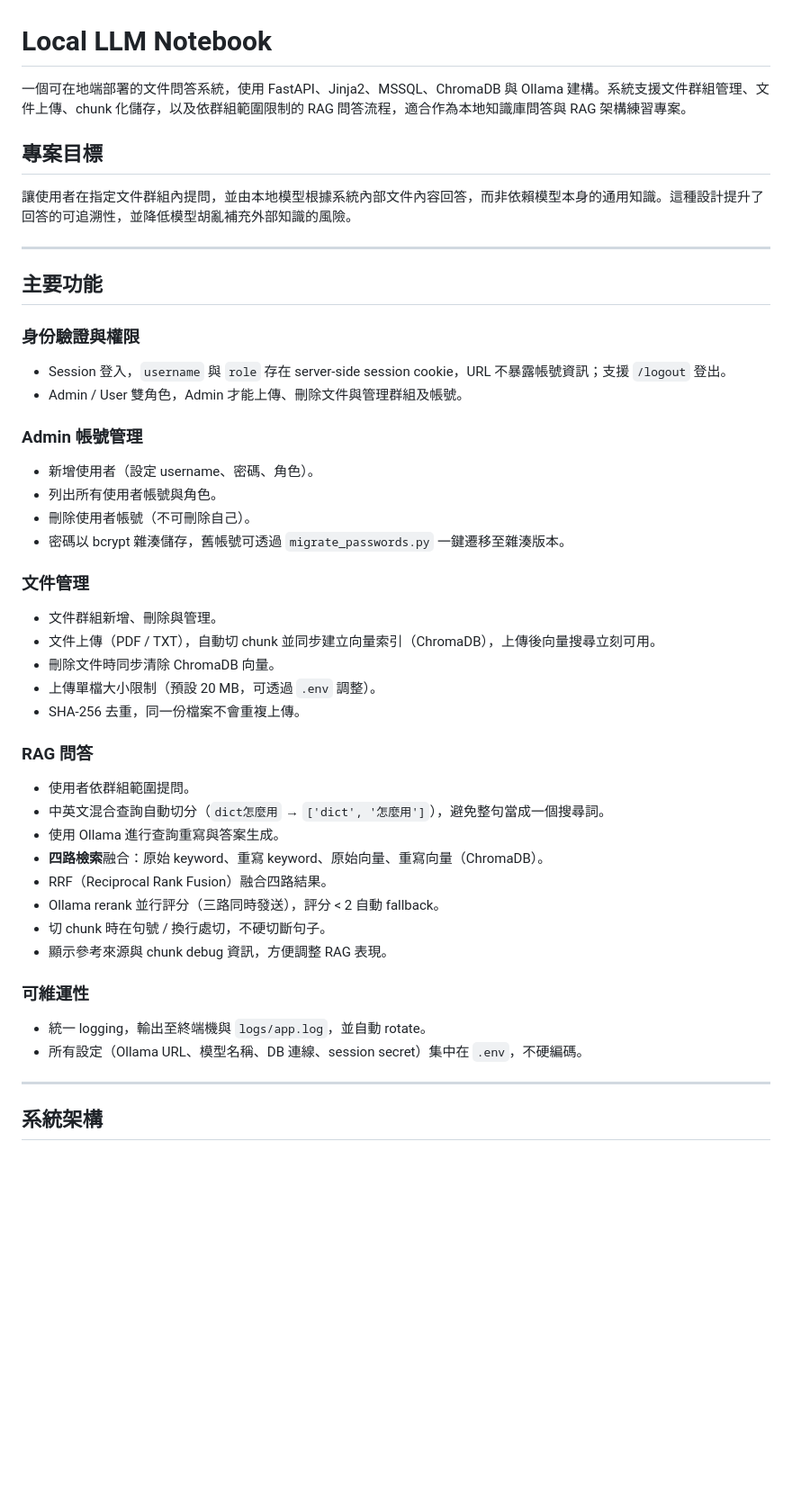
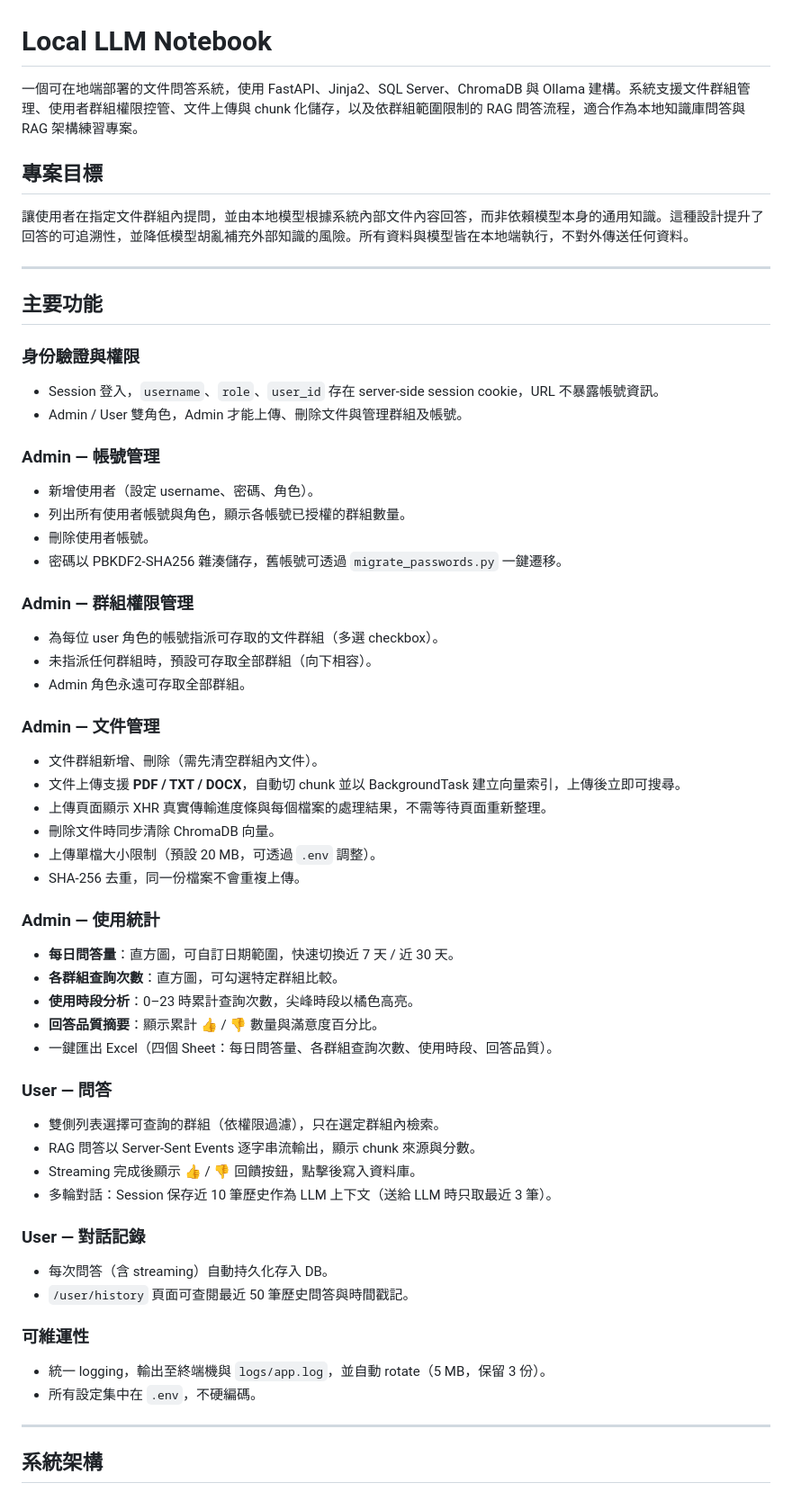
Before and after one commit to kyle6040607/tibame_personal_project, a Markdown page: README.md, the part around one of its changes. Shown at 90% size. GitHub-like rendering; blank space fills up the shorter version.

```diff
--- a/README.md
+++ b/README.md
@@ -1,45 +1,58 @@
 # Local LLM Notebook
 
-一個可在地端部署的文件問答系統，使用 FastAPI、Jinja2、MSSQL、ChromaDB 與 Ollama 建構。系統支援文件群組管理、文件上傳、chunk 化儲存，以及依群組範圍限制的 RAG 問答流程，適合作為本地知識庫問答與 RAG 架構練習專案。
+一個可在地端部署的文件問答系統，使用 FastAPI、Jinja2、SQL Server、ChromaDB 與 Ollama 建構。系統支援文件群組管理、使用者群組權限控管、文件上傳與 chunk 化儲存，以及依群組範圍限制的 RAG 問答流程，適合作為本地知識庫問答與 RAG 架構練習專案。
 
 ## 專案目標
 
-讓使用者在指定文件群組內提問，並由本地模型根據系統內部文件內容回答，而非依賴模型本身的通用知識。這種設計提升了回答的可追溯性，並降低模型胡亂補充外部知識的風險。
+讓使用者在指定文件群組內提問，並由本地模型根據系統內部文件內容回答，而非依賴模型本身的通用知識。這種設計提升了回答的可追溯性，並降低模型胡亂補充外部知識的風險。所有資料與模型皆在本地端執行，不對外傳送任何資料。
 
 ---
 
 ## 主要功能
 
 ### 身份驗證與權限
-- Session 登入，`username` 與 `role` 存在 server-side session cookie，URL 不暴露帳號資訊；支援 `/logout` 登出。
+- Session 登入，`username`、`role`、`user_id` 存在 server-side session cookie，URL 不暴露帳號資訊。
 - Admin / User 雙角色，Admin 才能上傳、刪除文件與管理群組及帳號。
 
-### Admin 帳號管理
+### Admin — 帳號管理
 - 新增使用者（設定 username、密碼、角色）。
-- 列出所有使用者帳號與角色。
-- 刪除使用者帳號（不可刪除自己）。
-- 密碼以 bcrypt 雜湊儲存，舊帳號可透過 `migrate_passwords.py` 一鍵遷移至雜湊版本。
+- 列出所有使用者帳號與角色，顯示各帳號已授權的群組數量。
+- 刪除使用者帳號。
+- 密碼以 PBKDF2-SHA256 雜湊儲存，舊帳號可透過 `migrate_passwords.py` 一鍵遷移。
 
-### 文件管理
-- 文件群組新增、刪除與管理。
-- 文件上傳（PDF / TXT），自動切 chunk 並同步建立向量索引（ChromaDB），上傳後向量搜尋立刻可用。
+### Admin — 群組權限管理
+- 為每位 user 角色的帳號指派可存取的文件群組（多選 checkbox）。
+- 未指派任何群組時，預設可存取全部群組（向下相容）。
+- Admin 角色永遠可存取全部群組。
+
+### Admin — 文件管理
+- 文件群組新增、刪除（需先清空群組內文件）。
+- 文件上傳支援 **PDF / TXT / DOCX**，自動切 chunk 並以 BackgroundTask 建立向量索引，上傳後立即可搜尋。
+- 上傳頁面顯示 XHR 真實傳輸進度條與每個檔案的處理結果，不需等待頁面重新整理。
 - 刪除文件時同步清除 ChromaDB 向量。
 - 上傳單檔大小限制（預設 20 MB，可透過 `.env` 調整）。
 - SHA-256 去重，同一份檔案不會重複上傳。
 
-### RAG 問答
-- 使用者依群組範圍提問。
-- 中英文混合查詢自動切分（`dict怎麼用` → `['dict', '怎麼用']`），避免整句當成一個搜尋詞。
-- 使用 Ollama 進行查詢重寫與答案生成。
-- **四路檢索**融合：原始 keyword、重寫 keyword、原始向量、重寫向量（ChromaDB）。
-- RRF（Reciprocal Rank Fusion）融合四路結果。
-- Ollama rerank 並行評分（三路同時發送），評分 < 2 自動 fallback。
-- 切 chunk 時在句號 / 換行處切，不硬切斷句子。
-- 顯示參考來源與 chunk debug 資訊，方便調整 RAG 表現。
+### Admin — 使用統計
+- **每日問答量**：直方圖，可自訂日期範圍，快速切換近 7 天 / 近 30 天。
+- **各群組查詢次數**：直方圖，可勾選特定群組比較。
+- **使用時段分析**：0–23 時累計查詢次數，尖峰時段以橘色高亮。
+- **回答品質摘要**：顯示累計 👍 / 👎 數量與滿意度百分比。
+- 一鍵匯出 Excel（四個 Sheet：每日問答量、各群組查詢次數、使用時段、回答品質）。
+
+### User — 問答
+- 雙側列表選擇可查詢的群組（依權限過濾），只在選定群組內檢索。
+- RAG 問答以 Server-Sent Events 逐字串流輸出，顯示 chunk 來源與分數。
+- Streaming 完成後顯示 👍 / 👎 回饋按鈕，點擊後寫入資料庫。
+- 多輪對話：Session 保存近 10 筆歷史作為 LLM 上下文（送給 LLM 時只取最近 3 筆）。
+
+### User — 對話記錄
+- 每次問答（含 streaming）自動持久化存入 DB。
+- `/user/history` 頁面可查閱最近 50 筆歷史問答與時間戳記。
 
 ### 可維運性
-- 統一 logging，輸出至終端機與 `logs/app.log`，並自動 rotate。
-- 所有設定（Ollama URL、模型名稱、DB 連線、session secret）集中在 `.env`，不硬編碼。
+- 統一 logging，輸出至終端機與 `logs/app.log`，並自動 rotate（5 MB，保留 3 份）。
+- 所有設定集中在 `.env`，不硬編碼。
 
 ---
 
```
Also changed, not shown: other parts of README.md (+79 -39 lines).
